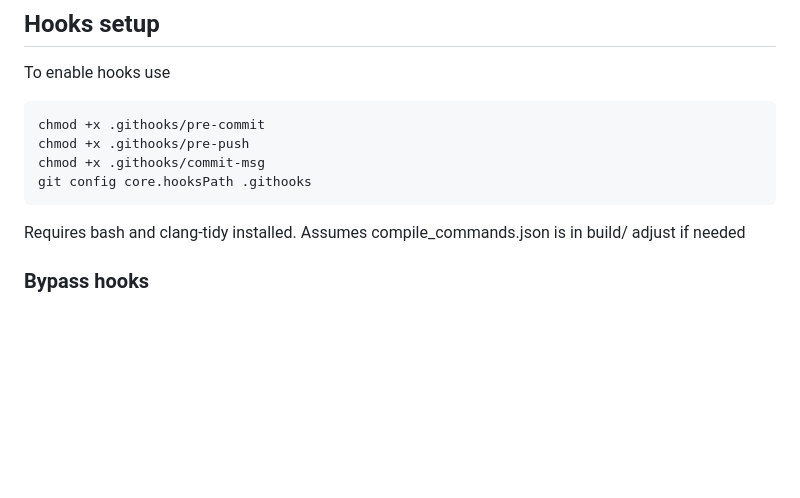
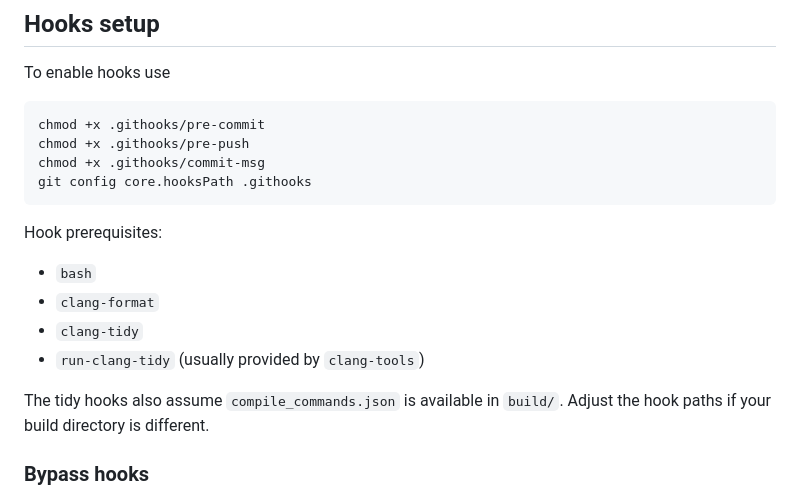
Before and after one commit to MarijaStudentProject/PhoneNumberRecognition, a Markdown page: CONTRIBUTING.md, the part around the change. Drawn GitHub-style; blank space fills up the shorter version.

Commit message:
Potential fix for pull request finding
Co-authored-by: Copilot Autofix powered by AI <175728472+Copilot@users.noreply.github.com>

````diff
--- a/CONTRIBUTING.md
+++ b/CONTRIBUTING.md
@@ -112,7 +112,13 @@ chmod +x .githooks/pre-push
 chmod +x .githooks/commit-msg
 git config core.hooksPath .githooks
 ```
-Requires bash and clang-tidy installed. Assumes compile_commands.json is in build/ adjust if needed
+Hook prerequisites:
+- `bash`
+- `clang-format`
+- `clang-tidy`
+- `run-clang-tidy` (usually provided by `clang-tools`)
+
+The tidy hooks also assume `compile_commands.json` is available in `build/`. Adjust the hook paths if your build directory is different.
 
 ### Bypass hooks
 
````
